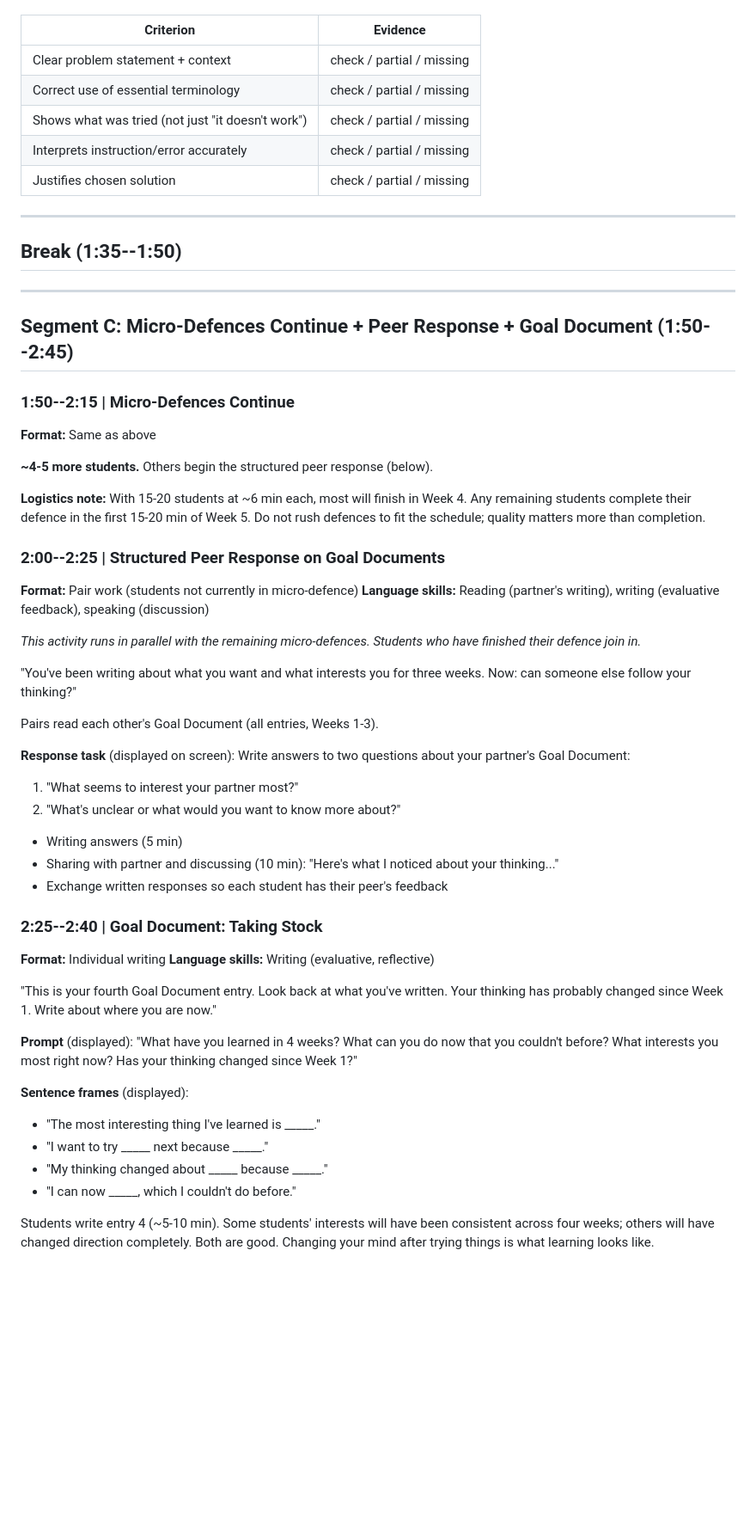
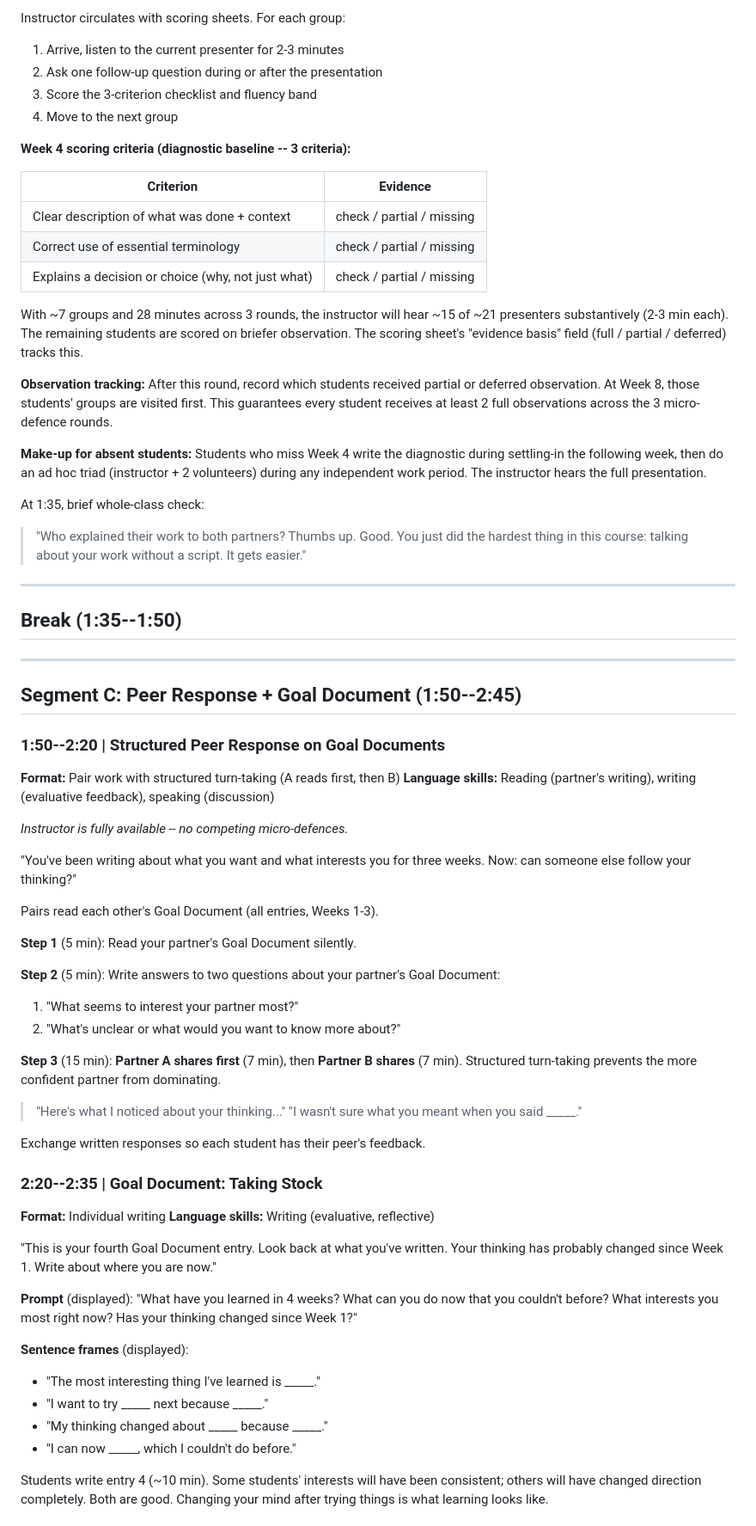
Before and after one commit to BrettRey/geap-103, a Markdown page: lesson-plans/week-04.md, the part around one of its changes. Shown at 86% size. GitHub-like rendering; blank space fills up the shorter version.

```diff
--- a/lesson-plans/week-04.md
+++ b/lesson-plans/week-04.md
@@ -116,11 +147,26 @@ Instructor uses the task checklist to score each defence:
+Instructor circulates with scoring sheets. For each group:
+1. Arrive, listen to the current presenter for 2-3 minutes
+2. Ask one follow-up question during or after the presentation
+3. Score the 3-criterion checklist and fluency band
+4. Move to the next group
+
+**Week 4 scoring criteria (diagnostic baseline -- 3 criteria):**
 
 | Criterion | Evidence |
 |-----------|----------|
-| Clear problem statement + context | check / partial / missing |
+| Clear description of what was done + context | check / partial / missing |
 | Correct use of essential terminology | check / partial / missing |
-| Shows what was tried (not just "it doesn't work") | check / partial / missing |
-| Interprets instruction/error accurately | check / partial / missing |
-| Justifies chosen solution | check / partial / missing |
+| Explains a decision or choice (why, not just what) | check / partial / missing |
+
+With ~7 groups and 28 minutes across 3 rounds, the instructor will hear ~15 of ~21 presenters substantively (2-3 min each). The remaining students are scored on briefer observation. The scoring sheet's "evidence basis" field (full / partial / deferred) tracks this.
+
+**Observation tracking:** After this round, record which students received partial or deferred observation. At Week 8, those students' groups are visited first. This guarantees every student receives at least 2 full observations across the 3 micro-defence rounds.
+
+**Make-up for absent students:** Students who miss Week 4 write the diagnostic during settling-in the following week, then do an ad hoc triad (instructor + 2 volunteers) during any independent work period. The instructor hears the full presentation.
+
+At 1:35, brief whole-class check:
+
+> "Who explained their work to both partners? Thumbs up. Good. You just did the hardest thing in this course: talking about your work without a script. It gets easier."
 
 ---
 
@@ -128,34 +174,32 @@ Instructor uses the task checklist to score each defence:
 
 ---
 
-## Segment C: Micro-Defences Continue + Peer Response + Goal Document (1:50--2:45)
+## Segment C: Peer Response + Goal Document (1:50--2:45)
 
-### 1:50--2:15 | Micro-Defences Continue
-**Format:** Same as above
-
-**~4-5 more students.** Others begin the structured peer response (below).
-
-**Logistics note:** With 15-20 students at ~6 min each, most will finish in Week 4. Any remaining students complete their defence in the first 15-20 min of Week 5. Do not rush defences to fit the schedule; quality matters more than completion.
-
-### 2:00--2:25 | Structured Peer Response on Goal Documents
-**Format:** Pair work (students not currently in micro-defence)
+### 1:50--2:20 | Structured Peer Response on Goal Documents
+**Format:** Pair work with structured turn-taking (A reads first, then B)
 **Language skills:** Reading (partner's writing), writing (evaluative feedback), speaking (discussion)
 
-*This activity runs in parallel with the remaining micro-defences. Students who have finished their defence join in.*
+*Instructor is fully available -- no competing micro-defences.*
 
 "You've been writing about what you want and what interests you for three weeks. Now: can someone else follow your thinking?"
 
 Pairs read each other's Goal Document (all entries, Weeks 1-3).
 
-**Response task** (displayed on screen): Write answers to two questions about your partner's Goal Document:
+**Step 1** (5 min): Read your partner's Goal Document silently.
+
+**Step 2** (5 min): Write answers to two questions about your partner's Goal Document:
 1. "What seems to interest your partner most?"
 2. "What's unclear or what would you want to know more about?"
 
-- Writing answers (5 min)
-- Sharing with partner and discussing (10 min): "Here's what I noticed about your thinking..."
-- Exchange written responses so each student has their peer's feedback
+**Step 3** (15 min): **Partner A shares first** (7 min), then **Partner B shares** (7 min). Structured turn-taking prevents the more confident partner from dominating.
 
-### 2:25--2:40 | Goal Document: Taking Stock
+> "Here's what I noticed about your thinking..."
+> "I wasn't sure what you meant when you said _____."
+
+Exchange written responses so each student has their peer's feedback.
+
+### 2:20--2:35 | Goal Document: Taking Stock
 **Format:** Individual writing
 **Language skills:** Writing (evaluative, reflective)
 
@@ -169,5 +213,5 @@ Pairs read each other's Goal Document (all entries, Weeks 1-3).
 - "My thinking changed about _____ because _____."
 - "I can now _____, which I couldn't do before."
 
-Students write entry 4 (~5-10 min). Some students' interests will have been consistent across four weeks; others will have changed direction completely. Both are good. Changing your mind after trying things is what learning looks like.
+Students write entry 4 (~10 min). Some students' interests will have been consistent; others will have changed direction completely. Both are good. Changing your mind after trying things is what learning looks like.
 
```
Also changed, not shown: other parts of lesson-plans/week-04.md (+109 -70 lines), materials/Week_04_Materials.md (+19 -3 lines).
